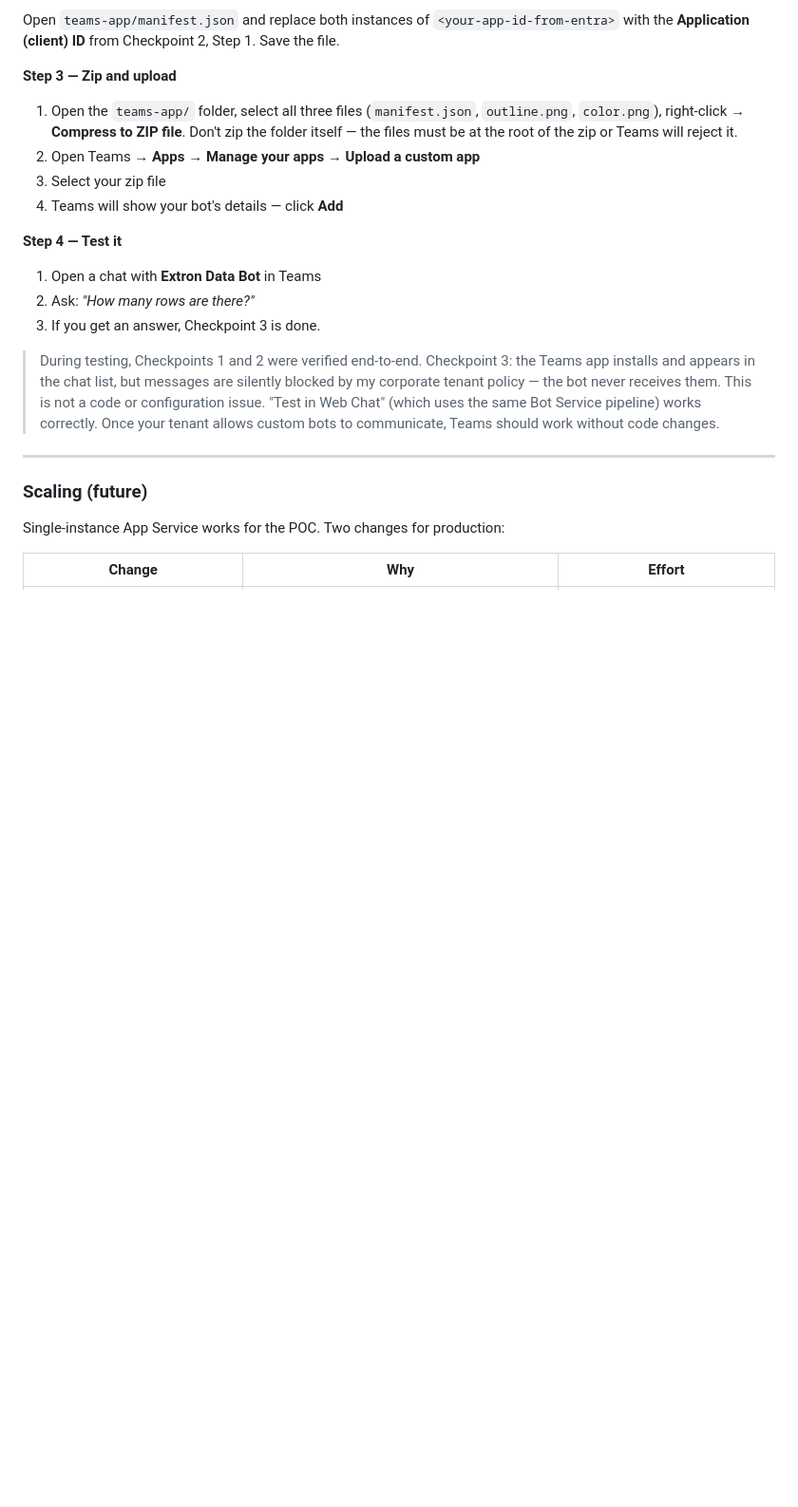
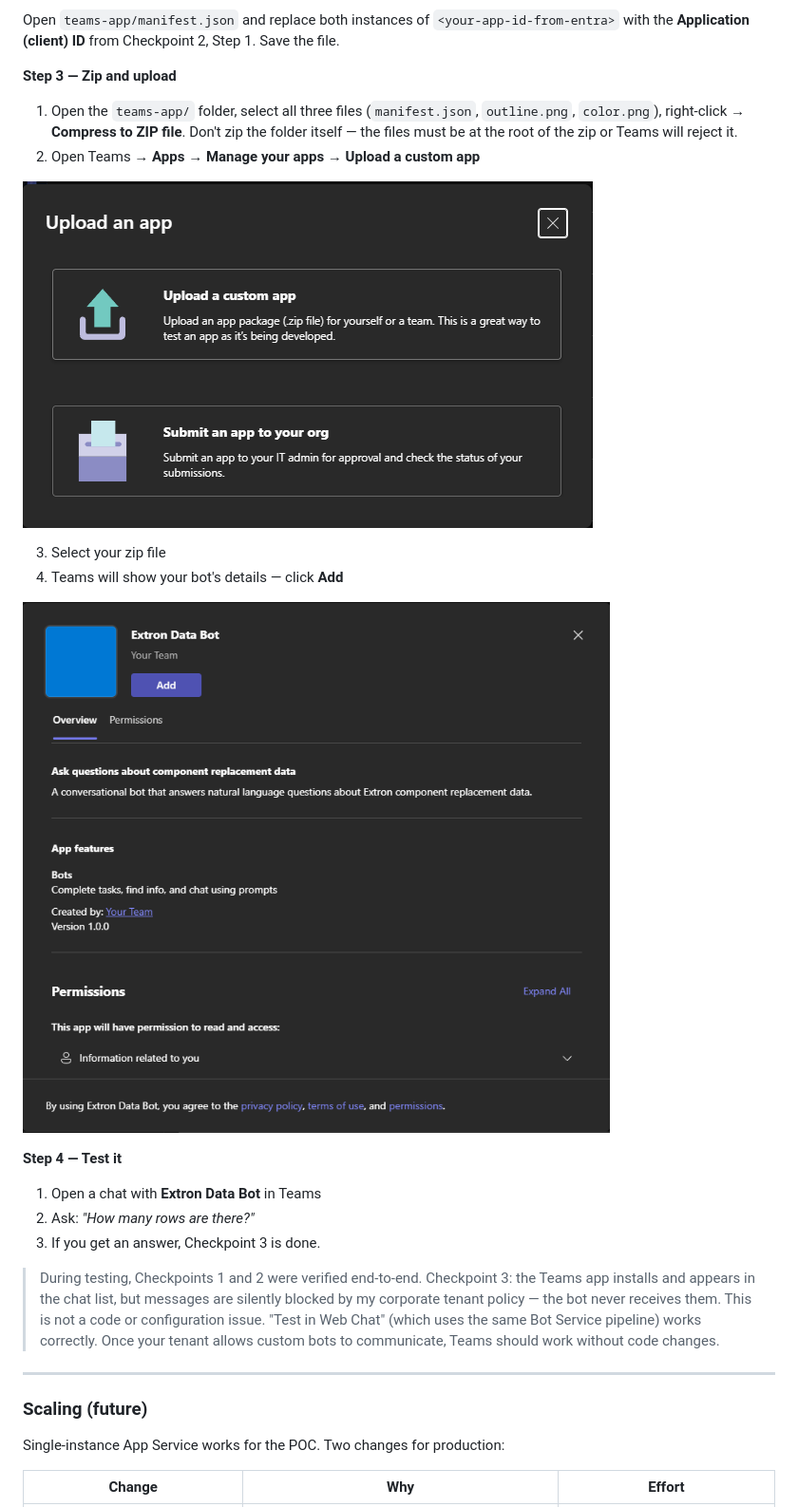
Before and after one commit to ortizjorge639/chat-agent, a Markdown page: chat_agent/README.md, the part around one of its changes. Shown at 95% size. Rendered like a GitHub page; blank space fills up the shorter version.

Commit message:
Add Teams screenshots to Checkpoint 3
Co-authored-by: Copilot <223556219+Copilot@users.noreply.github.com>

```diff
--- a/chat_agent/README.md
+++ b/chat_agent/README.md
@@ -296,8 +298,13 @@ from Checkpoint 2, Step 1. Save the file.
    **Compress to ZIP file**. Don't zip the folder itself — the files
    must be at the root of the zip or Teams will reject it.
 2. Open Teams → **Apps** → **Manage your apps** → **Upload a custom app**
+
+![Upload custom app](screenshots/upload-custom-app.png)
+
 3. Select your zip file
 4. Teams will show your bot's details — click **Add**
+
+![Teams Add bot](screenshots/teams-add-bot.png)
 
 **Step 4 — Test it**
 
```
Also changed, not shown: other parts of chat_agent/README.md (+2 -0 lines).
